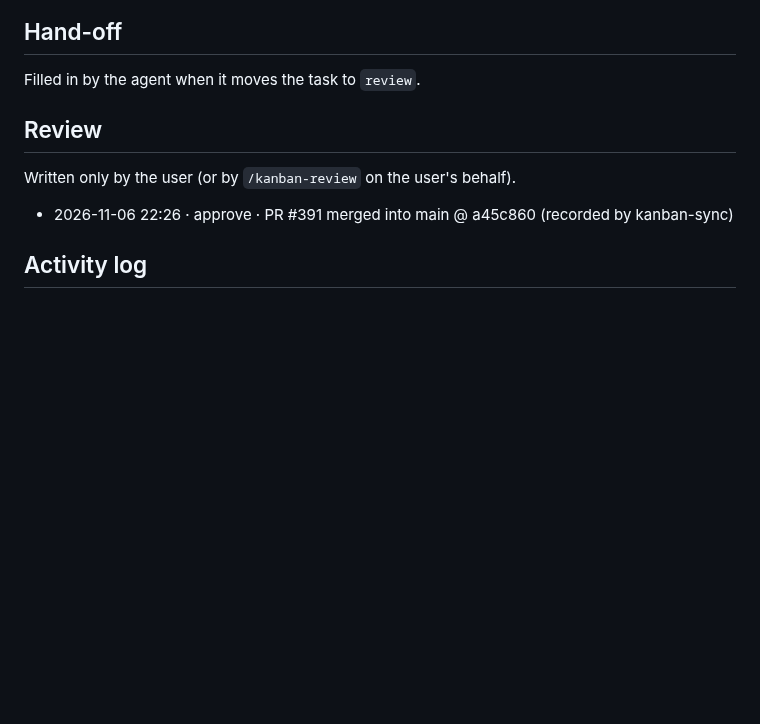
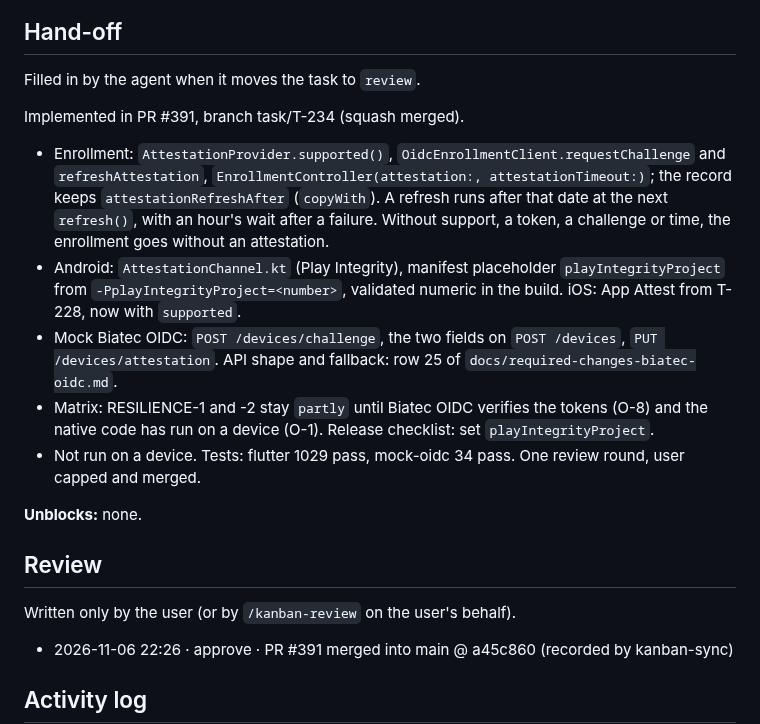
Before and after one commit to scholtz/biatec-chat, a Markdown page: kanban/tasks/T-234-authenticator-attestation-at-enrollment.md, the part around the change. Drawn GitHub-style; blank space fills up the shorter version.

Commit message:
kanban: T-234 hand-off (PR #391 merged)
Co-Authored-By: Claude Sonnet 5.5 <noreply@anthropic.com>

```diff
--- a/kanban/tasks/T-234-authenticator-attestation-at-enrollment.md
+++ b/kanban/tasks/T-234-authenticator-attestation-at-enrollment.md
@@ -58,6 +58,16 @@ Write the failing test first for every security rule. Never log, print or put in
 
 Filled in by the agent when it moves the task to `review`.
 
+Implemented in PR #391, branch task/T-234 (squash merged).
+
+- Enrollment: `AttestationProvider.supported()`, `OidcEnrollmentClient.requestChallenge` and `refreshAttestation`, `EnrollmentController(attestation:, attestationTimeout:)`; the record keeps `attestationRefreshAfter` (`copyWith`). A refresh runs after that date at the next `refresh()`, with an hour's wait after a failure. Without support, a token, a challenge or time, the enrollment goes without an attestation.
+- Android: `AttestationChannel.kt` (Play Integrity), manifest placeholder `playIntegrityProject` from `-PplayIntegrityProject=<number>`, validated numeric in the build. iOS: App Attest from T-228, now with `supported`.
+- Mock Biatec OIDC: `POST /devices/challenge`, the two fields on `POST /devices`, `PUT /devices/attestation`. API shape and fallback: row 25 of `docs/required-changes-biatec-oidc.md`.
+- Matrix: RESILIENCE-1 and -2 stay `partly` until Biatec OIDC verifies the tokens (O-8) and the native code has run on a device (O-1). Release checklist: set `playIntegrityProject`.
+- Not run on a device. Tests: flutter 1029 pass, mock-oidc 34 pass. One review round, user capped and merged.
+
+**Unblocks:** none.
+
 ## Review
 
 Written only by the user (or by `/kanban-review` on the user's behalf).
```
